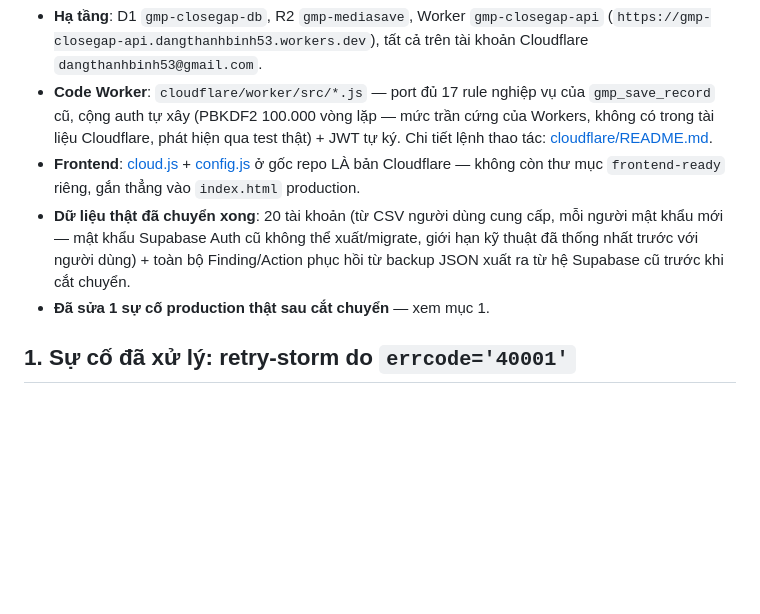
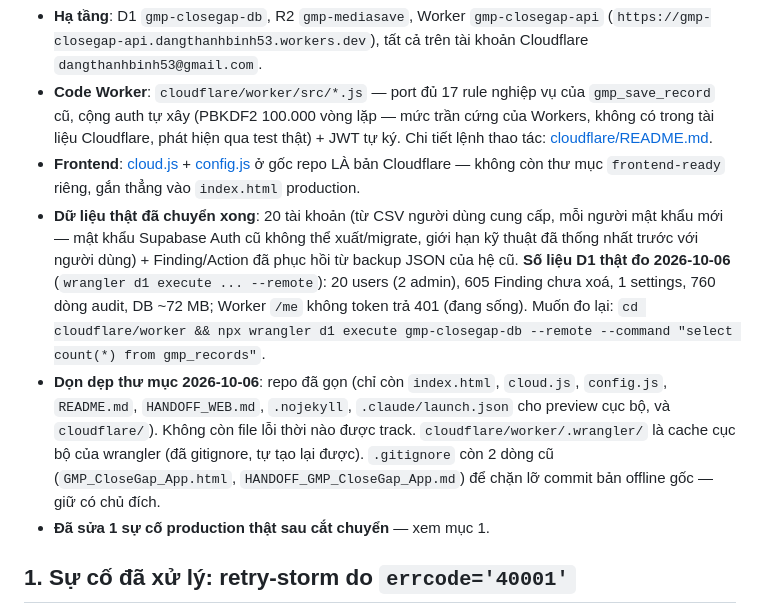
Before and after one commit to ngocthanhthien/CloseCAPGMP, a Markdown page: HANDOFF_WEB.md, the part around one of its changes. Rendered like a GitHub page; blank space fills up the shorter version.

```diff
--- a/HANDOFF_WEB.md
+++ b/HANDOFF_WEB.md
@@ -9,7 +9,8 @@ Site thật https://ngocthanhthien.github.io/CloseCAPGMP/ chạy 100% trên Clou
 - **Hạ tầng**: D1 `gmp-closegap-db`, R2 `gmp-mediasave`, Worker `gmp-closegap-api` (`https://gmp-closegap-api.dangthanhbinh53.workers.dev`), tất cả trên tài khoản Cloudflare `dangthanhbinh53@gmail.com`.
 - **Code Worker**: `cloudflare/worker/src/*.js` — port đủ 17 rule nghiệp vụ của `gmp_save_record` cũ, cộng auth tự xây (PBKDF2 100.000 vòng lặp — mức trần cứng của Workers, không có trong tài liệu Cloudflare, phát hiện qua test thật) + JWT tự ký. Chi tiết lệnh thao tác: [cloudflare/README.md](cloudflare/README.md).
 - **Frontend**: [cloud.js](cloud.js) + [config.js](config.js) ở gốc repo LÀ bản Cloudflare — không còn thư mục `frontend-ready` riêng, gắn thẳng vào `index.html` production.
-- **Dữ liệu thật đã chuyển xong**: 20 tài khoản (từ CSV người dùng cung cấp, mỗi người mật khẩu mới — mật khẩu Supabase Auth cũ không thể xuất/migrate, giới hạn kỹ thuật đã thống nhất trước với người dùng) + toàn bộ Finding/Action phục hồi từ backup JSON xuất ra từ hệ Supabase cũ trước khi cắt chuyển.
+- **Dữ liệu thật đã chuyển xong**: 20 tài khoản (từ CSV người dùng cung cấp, mỗi người mật khẩu mới — mật khẩu Supabase Auth cũ không thể xuất/migrate, giới hạn kỹ thuật đã thống nhất trước với người dùng) + Finding/Action đã phục hồi từ backup JSON của hệ cũ. **Số liệu D1 thật đo 2026-10-06** (`wrangler d1 execute ... --remote`): 20 users (2 admin), 605 Finding chưa xoá, 1 settings, 760 dòng audit, DB ~72 MB; Worker `/me` không token trả 401 (đang sống). Muốn đo lại: `cd cloudflare/worker && npx wrangler d1 execute gmp-closegap-db --remote --command "select count(*) from gmp_records"`.
+- **Dọn dẹp thư mục 2026-10-06**: repo đã gọn (chỉ còn `index.html`, `cloud.js`, `config.js`, `README.md`, `HANDOFF_WEB.md`, `.nojekyll`, `.claude/launch.json` cho preview cục bộ, và `cloudflare/`). Không còn file lỗi thời nào được track. `cloudflare/worker/.wrangler/` là cache cục bộ của wrangler (đã gitignore, tự tạo lại được). `.gitignore` còn 2 dòng cũ (`GMP_CloseGap_App.html`, `HANDOFF_GMP_CloseGap_App.md`) để chặn lỡ commit bản offline gốc — giữ có chủ đích.
 - **Đã sửa 1 sự cố production thật sau cắt chuyển** — xem mục 1.
 
 ## 1. Sự cố đã xử lý: retry-storm do `errcode='40001'`
```
Also changed, not shown: other parts of HANDOFF_WEB.md (+1 -1 lines), README.md (+1 -1 lines).
